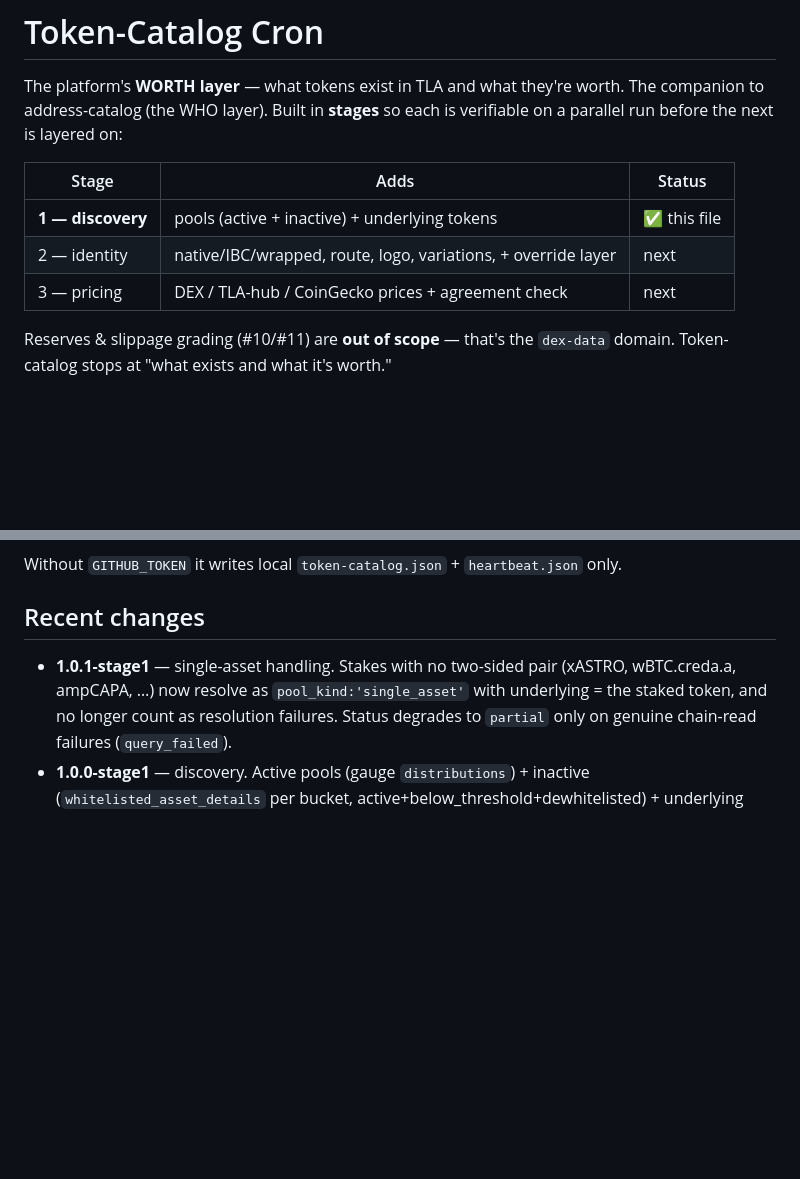
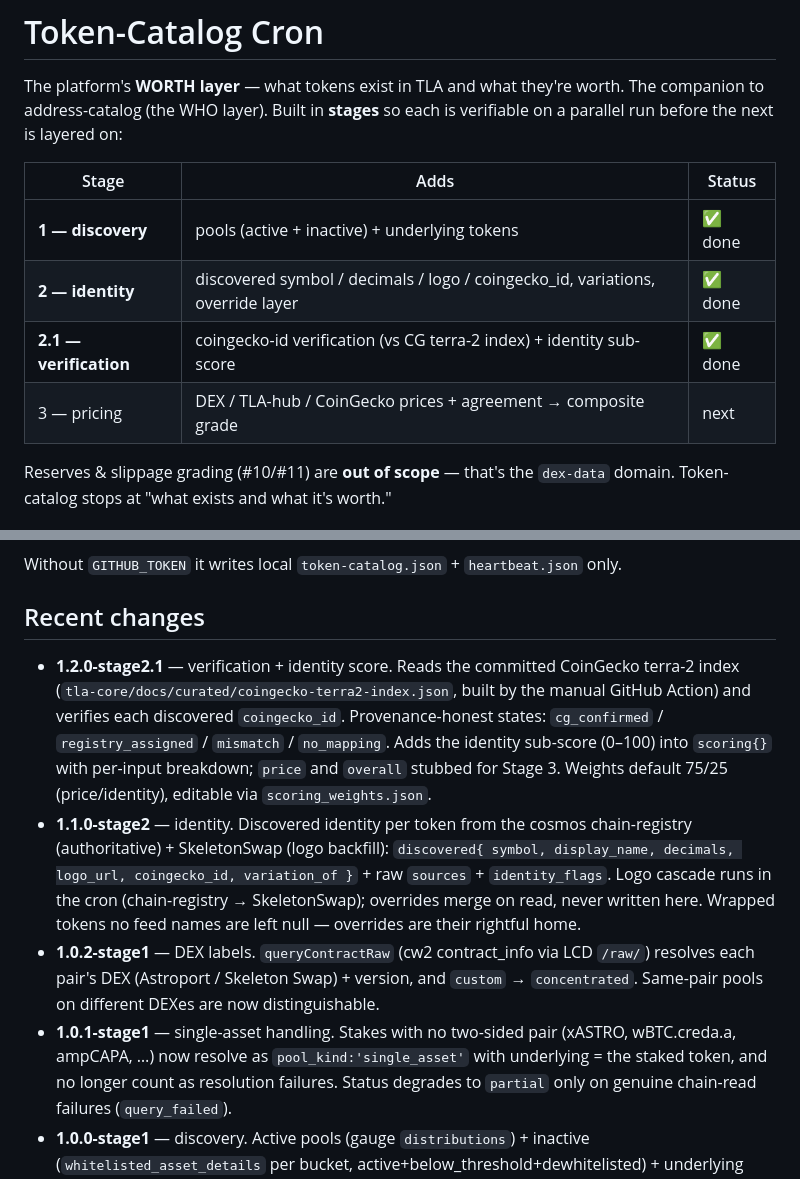
Before and after one commit to thealliancedao/platform-crons, a Markdown page: token-catalog/README.md, 2 parts joined by grey strips. Rendered like a GitHub page; blank space fills up the shorter version.

```diff
--- a/token-catalog/README.md
+++ b/token-catalog/README.md
@@ -6,9 +6,10 @@ verifiable on a parallel run before the next is layered on:
 
 | Stage | Adds | Status |
 |-------|------|--------|
-| **1 — discovery** | pools (active + inactive) + underlying tokens | ✅ this file |
-| 2 — identity | native/IBC/wrapped, route, logo, variations, + override layer | next |
-| 3 — pricing | DEX / TLA-hub / CoinGecko prices + agreement check | next |
+| **1 — discovery** | pools (active + inactive) + underlying tokens | ✅ done |
+| **2 — identity** | discovered symbol / decimals / logo / coingecko_id, variations, override layer | ✅ done |
+| **2.1 — verification** | coingecko-id verification (vs CG terra-2 index) + identity sub-score | ✅ done |
+| 3 — pricing | DEX / TLA-hub / CoinGecko prices + agreement → composite grade | next |
 
 Reserves & slippage grading (#10/#11) are **out of scope** — that's the `dex-data`
 domain. Token-catalog stops at "what exists and what it's worth."
@@ -88,6 +89,22 @@ Without `GITHUB_TOKEN` it writes local `token-catalog.json` + `heartbeat.json` o
 
 ## Recent changes
 
+- **1.2.0-stage2.1** — verification + identity score. Reads the committed CoinGecko
+  terra-2 index (`tla-core/docs/curated/coingecko-terra2-index.json`, built by the
+  manual GitHub Action) and verifies each discovered `coingecko_id`. Provenance-honest
+  states: `cg_confirmed` / `registry_assigned` / `mismatch` / `no_mapping`. Adds the
+  identity sub-score (0–100) into `scoring{}` with per-input breakdown; `price` and
+  `overall` stubbed for Stage 3. Weights default 75/25 (price/identity), editable via
+  `scoring_weights.json`.
+- **1.1.0-stage2** — identity. Discovered identity per token from the cosmos
+  chain-registry (authoritative) + SkeletonSwap (logo backfill): `discovered{ symbol,
+  display_name, decimals, logo_url, coingecko_id, variation_of }` + raw `sources` +
+  `identity_flags`. Logo cascade runs in the cron (chain-registry → SkeletonSwap);
+  overrides merge on read, never written here. Wrapped tokens no feed names are left
+  null — overrides are their rightful home.
+- **1.0.2-stage1** — DEX labels. `queryContractRaw` (cw2 contract_info via LCD `/raw/`)
+  resolves each pair's DEX (Astroport / Skeleton Swap) + version, and `custom` →
+  `concentrated`. Same-pair pools on different DEXes are now distinguishable.
 - **1.0.1-stage1** — single-asset handling. Stakes with no two-sided pair
   (xASTRO, wBTC.creda.a, ampCAPA, …) now resolve as `pool_kind:'single_asset'` with
   underlying = the staked token, and no longer count as resolution failures. Status
```
